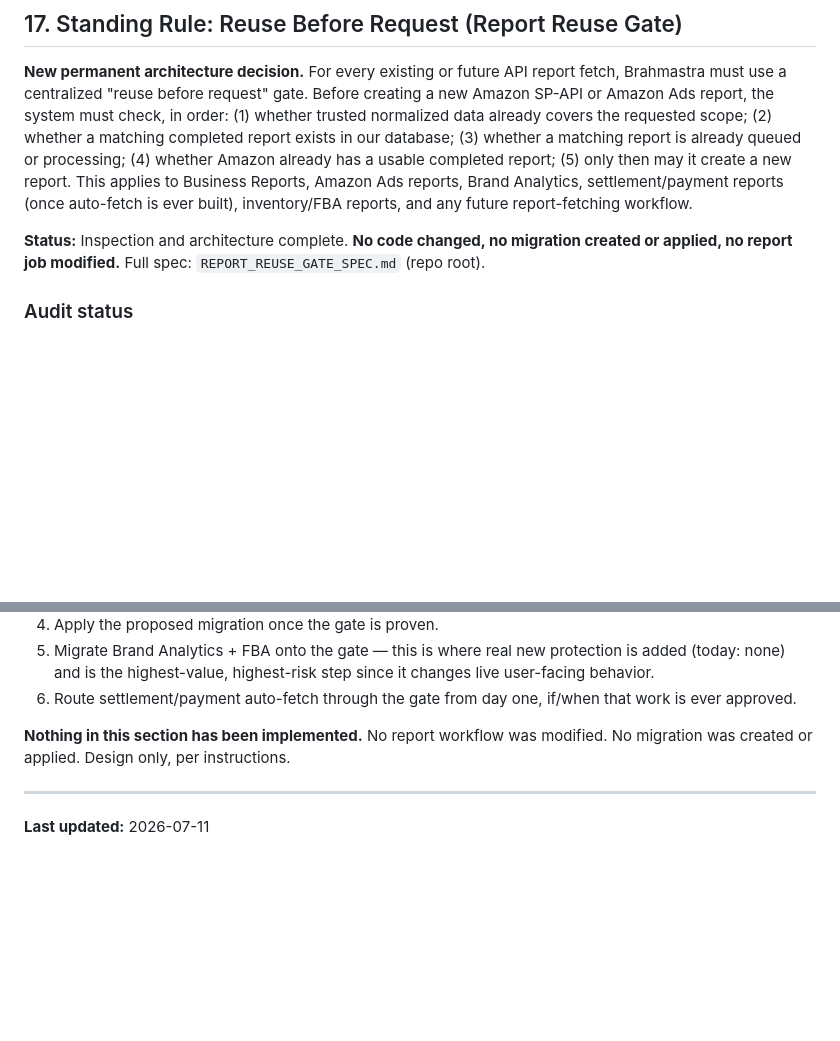
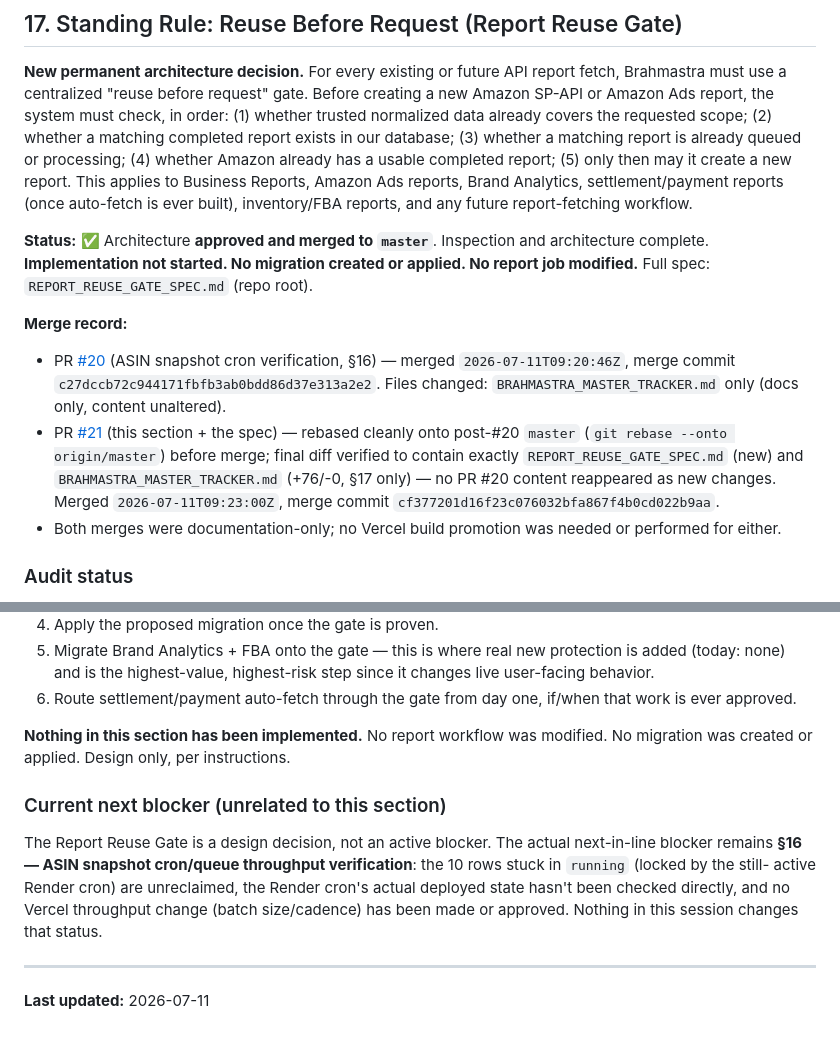
Before and after one commit to Vinay13893/amazon-seller-toolkit, a Markdown page: BRAHMASTRA_MASTER_TRACKER.md, 2 parts joined by grey strips. GitHub-like rendering; blank space fills up the shorter version.

Commit message:
Record PR #20/#21 merge status; Report Reuse Gate approved, implementation not started
Co-Authored-By: Claude Sonnet 5 <noreply@anthropic.com>
Claude-Session: https://claude.ai/code/session_01RpYzWM5oh5bWa9LqMHiHTR

```diff
--- a/BRAHMASTRA_MASTER_TRACKER.md
+++ b/BRAHMASTRA_MASTER_TRACKER.md
@@ -775,8 +775,20 @@ processing; (4) whether Amazon already has a usable completed report; (5) only t
 This applies to Business Reports, Amazon Ads reports, Brand Analytics, settlement/payment reports (once
 auto-fetch is ever built), inventory/FBA reports, and any future report-fetching workflow.
 
-**Status:** Inspection and architecture complete. **No code changed, no migration created or applied, no report
-job modified.** Full spec: `REPORT_REUSE_GATE_SPEC.md` (repo root).
+**Status:** ✅ Architecture **approved and merged to `master`**. Inspection and architecture complete.
+**Implementation not started. No migration created or applied. No report job modified.** Full spec:
+`REPORT_REUSE_GATE_SPEC.md` (repo root).
+
+**Merge record:**
+- PR [#20](https://github.com/Vinay13893/amazon-seller-toolkit/pull/20) (ASIN snapshot cron verification, §16)
+  — merged `2026-07-11T09:20:46Z`, merge commit `c27dccb72c944171fbfb3ab0bdd86d37e313a2e2`. Files changed:
+  `BRAHMASTRA_MASTER_TRACKER.md` only (docs only, content unaltered).
+- PR [#21](https://github.com/Vinay13893/amazon-seller-toolkit/pull/21) (this section + the spec) — rebased
+  cleanly onto post-#20 `master` (`git rebase --onto origin/master`) before merge; final diff verified to
+  contain exactly `REPORT_REUSE_GATE_SPEC.md` (new) and `BRAHMASTRA_MASTER_TRACKER.md` (+76/-0, §17 only) — no
+  PR #20 content reappeared as new changes. Merged `2026-07-11T09:23:00Z`, merge commit
+  `cf377201d16f23c076032bfa867f4b0cd022b9aa`.
+- Both merges were documentation-only; no Vercel build promotion was needed or performed for either.
 
 ### Audit status
 
@@ -839,6 +851,14 @@ unique index) instead of today's application-level check-then-insert.
 **Nothing in this section has been implemented.** No report workflow was modified. No migration was created or
 applied. Design only, per instructions.
 
+### Current next blocker (unrelated to this section)
+
+The Report Reuse Gate is a design decision, not an active blocker. The actual next-in-line blocker remains
+**§16 — ASIN snapshot cron/queue throughput verification**: the 10 rows stuck in `running` (locked by the still-
+active Render cron) are unreclaimed, the Render cron's actual deployed state hasn't been checked directly, and
+no Vercel throughput change (batch size/cadence) has been made or approved. Nothing in this session changes
+that status.
+
 ---
 
 **Last updated:** 2026-07-11
```
